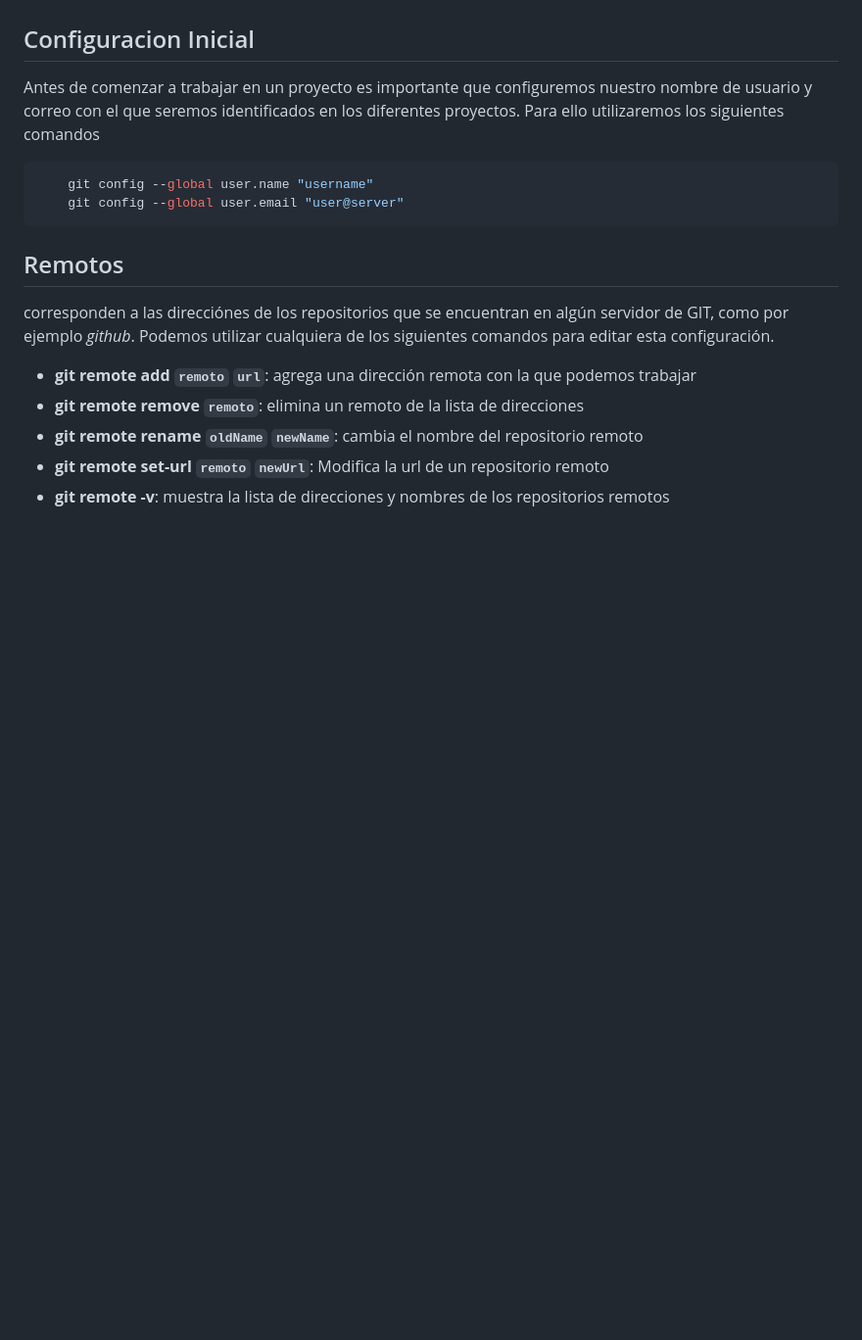
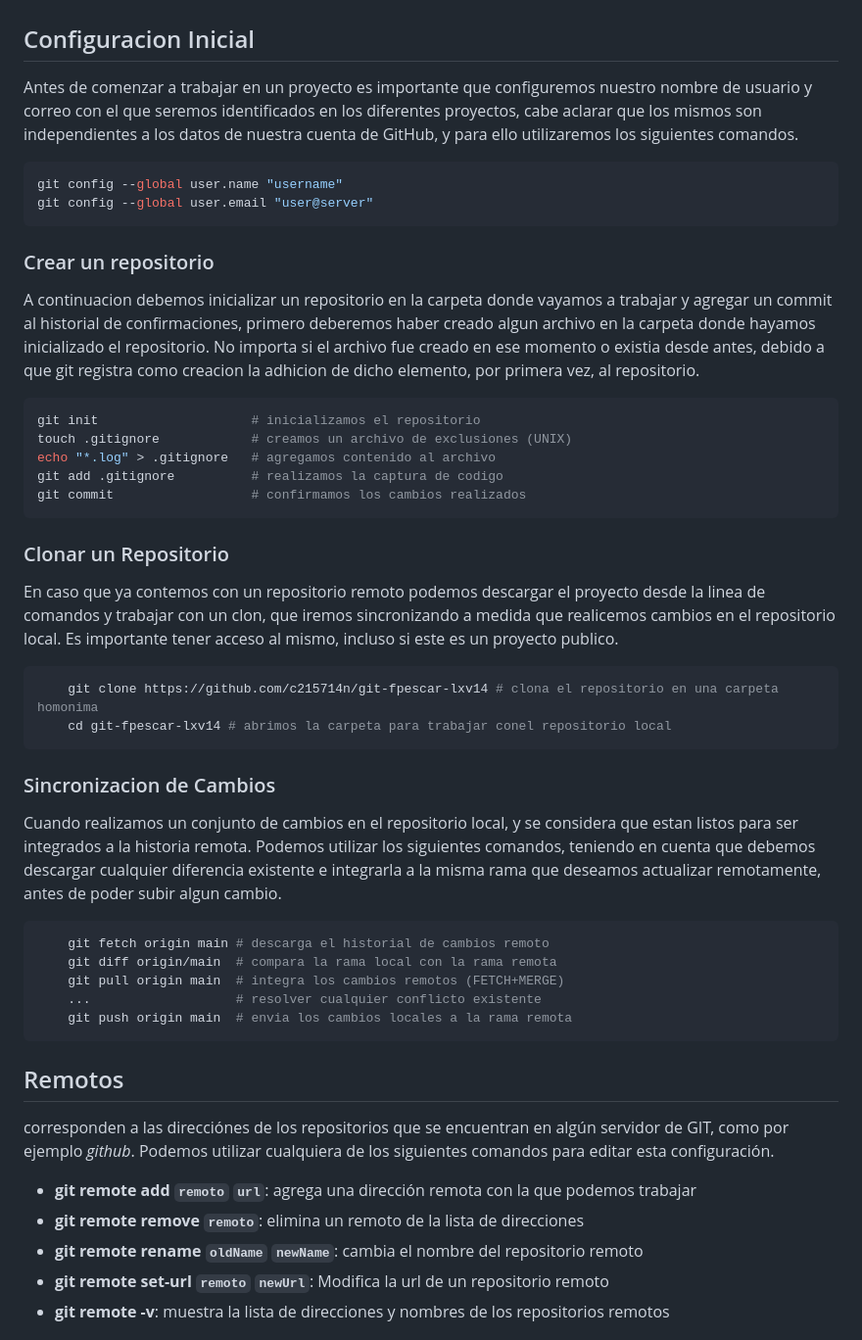
Before and after one commit to C215714N/git-fpescar-lxv14, a Markdown page: readme.md, the part around the change. Shown: that part at 98% size. Drawn GitHub-style; blank space fills up the shorter version.

Commit message:
agregar comandos y descripcion configuracion inicial

````diff
--- a/readme.md
+++ b/readme.md
@@ -20,11 +20,43 @@ Esto es una guia para los alumnos de la capacitacion de **sistemas de control de
 
 ## Configuracion Inicial
 
-Antes de comenzar a trabajar en un proyecto es importante que configuremos nuestro nombre de usuario y correo con el que seremos identificados en los diferentes proyectos. Para ello utilizaremos los siguientes comandos
+Antes de comenzar a trabajar en un proyecto es importante que configuremos nuestro nombre de usuario y correo con el que seremos identificados en los diferentes proyectos, cabe aclarar que los mismos son independientes a los datos de nuestra cuenta de GitHub, y para ello utilizaremos los siguientes comandos.
 
 ```sh
-    git config --global user.name "username"
-    git config --global user.email "user@server"
+git config --global user.name "username"
+git config --global user.email "user@server"
+```
+### Crear un repositorio
+
+A continuacion debemos inicializar un repositorio en la carpeta donde vayamos a trabajar y agregar un commit al historial de confirmaciones, primero deberemos haber creado algun archivo en la carpeta donde hayamos inicializado el repositorio. No importa si el archivo fue creado en ese momento o existia desde antes, debido a que git registra como creacion la adhicion de dicho elemento, por primera vez, al repositorio.
+
+```sh
+git init                    # inicializamos el repositorio
+touch .gitignore            # creamos un archivo de exclusiones (UNIX)
+echo "*.log" > .gitignore   # agregamos contenido al archivo
+git add .gitignore          # realizamos la captura de codigo
+git commit                  # confirmamos los cambios realizados
+```
+
+### Clonar un Repositorio
+
+En caso que ya contemos con un repositorio remoto podemos descargar el proyecto desde la linea de comandos y trabajar con un clon, que iremos sincronizando a medida que realicemos cambios en el repositorio local. Es importante tener acceso al mismo, incluso si este es un proyecto publico.
+
+```sh
+    git clone https://github.com/c215714n/git-fpescar-lxv14 # clona el repositorio en una carpeta homonima
+    cd git-fpescar-lxv14 # abrimos la carpeta para trabajar conel repositorio local
+```
+
+### Sincronizacion de Cambios
+
+Cuando realizamos un conjunto de cambios en el repositorio local, y se considera que estan listos para ser integrados a la historia remota. Podemos utilizar los siguientes comandos, teniendo en cuenta que debemos descargar cualquier diferencia existente e integrarla a la misma rama que deseamos actualizar remotamente, antes de poder subir algun cambio.
+
+```sh
+    git fetch origin main # descarga el historial de cambios remoto
+    git diff origin/main  # compara la rama local con la rama remota
+    git pull origin main  # integra los cambios remotos (FETCH+MERGE)
+    ...                   # resolver cualquier conflicto existente
+    git push origin main  # envia los cambios locales a la rama remota
 ```
 
 ## Remotos
````
